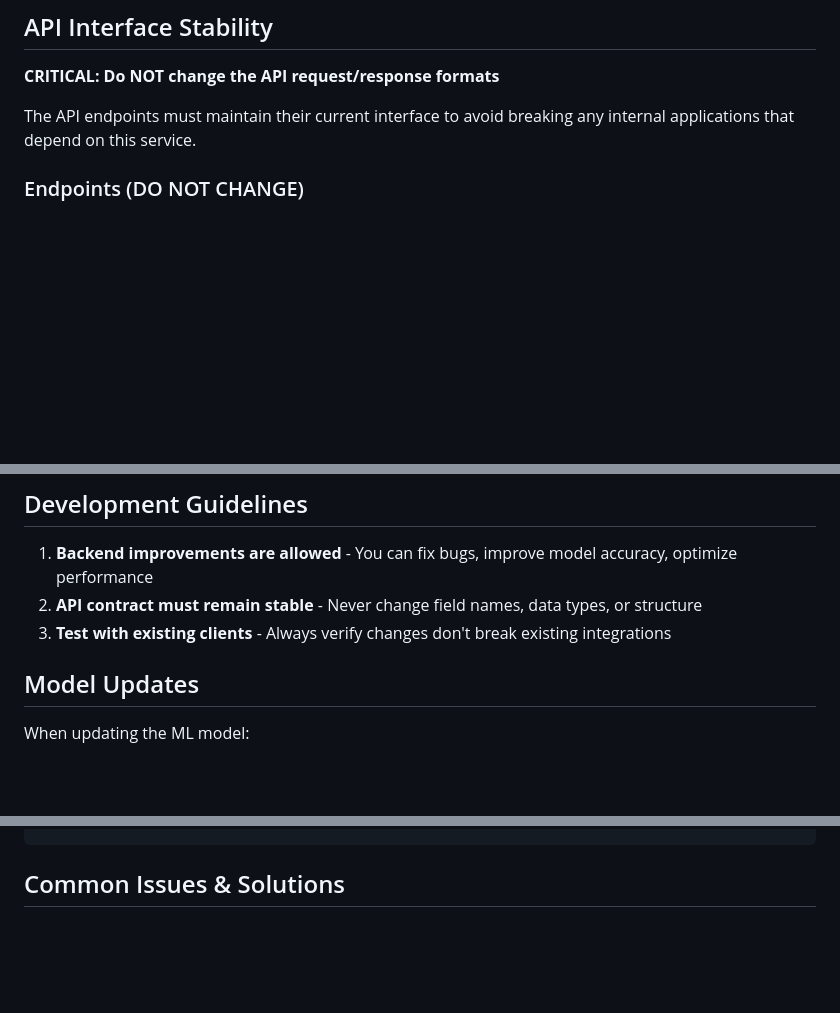
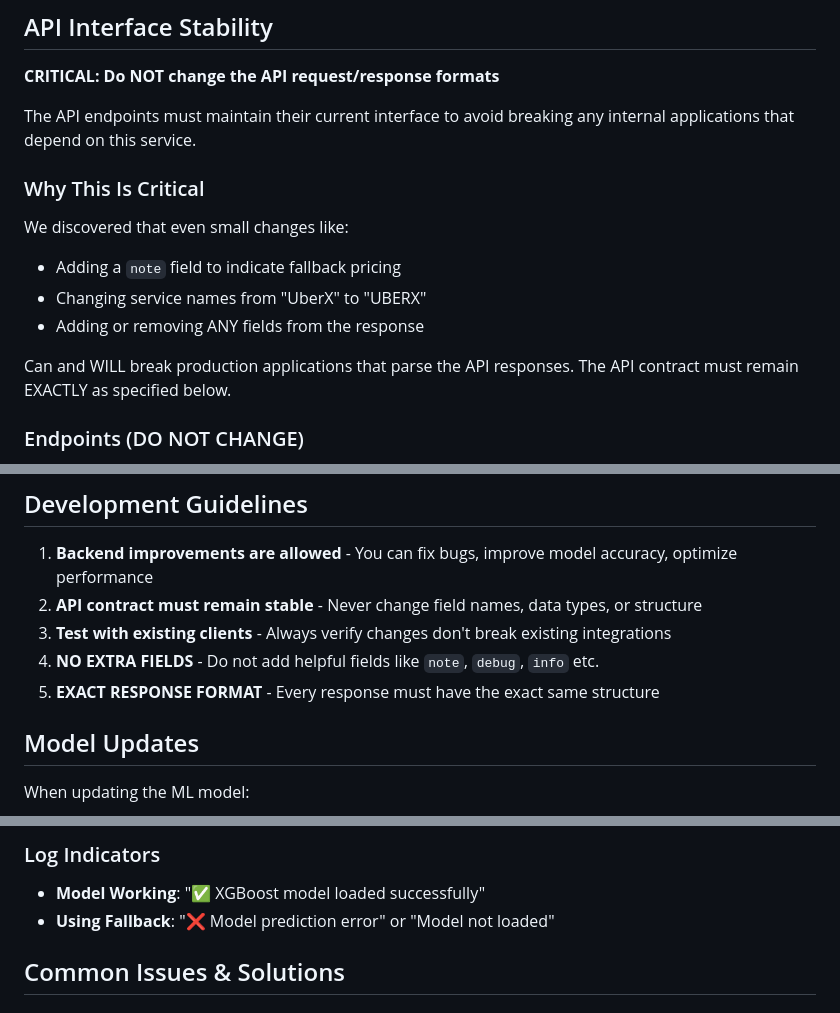
Before and after one commit to AVANTYPPOL/API-Python, a Markdown page: CLAUDE.md, 3 parts joined by grey strips. Rendered like a GitHub page; blank space fills up the shorter version.

```diff
--- a/CLAUDE.md
+++ b/CLAUDE.md
@@ -5,6 +5,14 @@
 **CRITICAL: Do NOT change the API request/response formats**
 
 The API endpoints must maintain their current interface to avoid breaking any internal applications that depend on this service.
+
+### Why This Is Critical
+We discovered that even small changes like:
+- Adding a `note` field to indicate fallback pricing
+- Changing service names from "UberX" to "UBERX"
+- Adding or removing ANY fields from the response
+
+Can and WILL break production applications that parse the API responses. The API contract must remain EXACTLY as specified below.
 
 ### Endpoints (DO NOT CHANGE)
 - `POST /predict` - Single ride prediction
@@ -62,6 +70,8 @@ The API endpoints must maintain their current interface to avoid breaking any in
 1. **Backend improvements are allowed** - You can fix bugs, improve model accuracy, optimize performance
 2. **API contract must remain stable** - Never change field names, data types, or structure
 3. **Test with existing clients** - Always verify changes don't break existing integrations
+4. **NO EXTRA FIELDS** - Do not add helpful fields like `note`, `debug`, `info` etc.
+5. **EXACT RESPONSE FORMAT** - Every response must have the exact same structure
 
 ## Model Updates
 
@@ -102,3 +173,6 @@ pip install flask googlemaps
+### Log Indicators
+- **Model Working**: "✅ XGBoost model loaded successfully"
+- **Using Fallback**: "❌ Model prediction error" or "Model not loaded"
 
 ## Common Issues & Solutions
 
```
Also changed, not shown: other parts of CLAUDE.md (+61 -0 lines).
